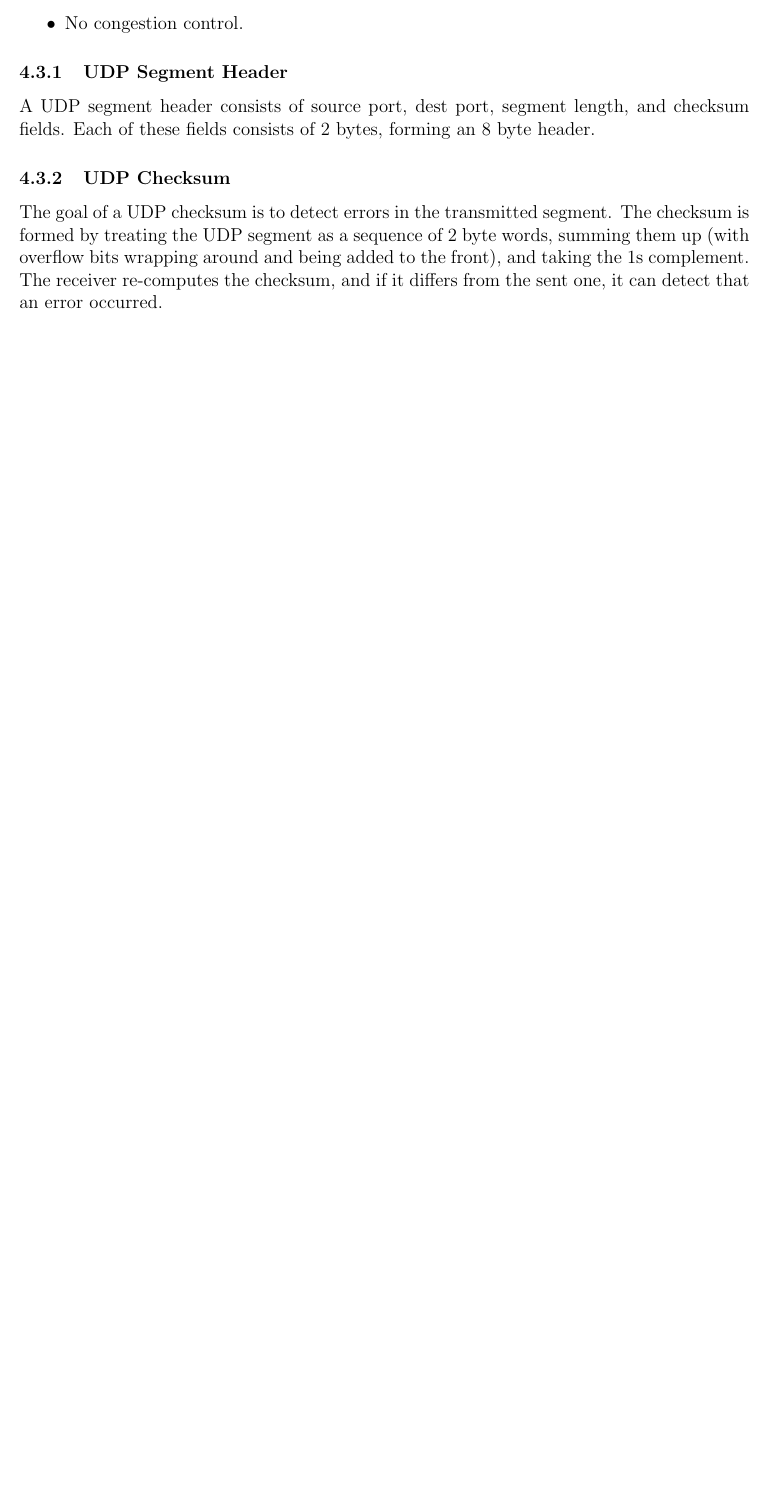
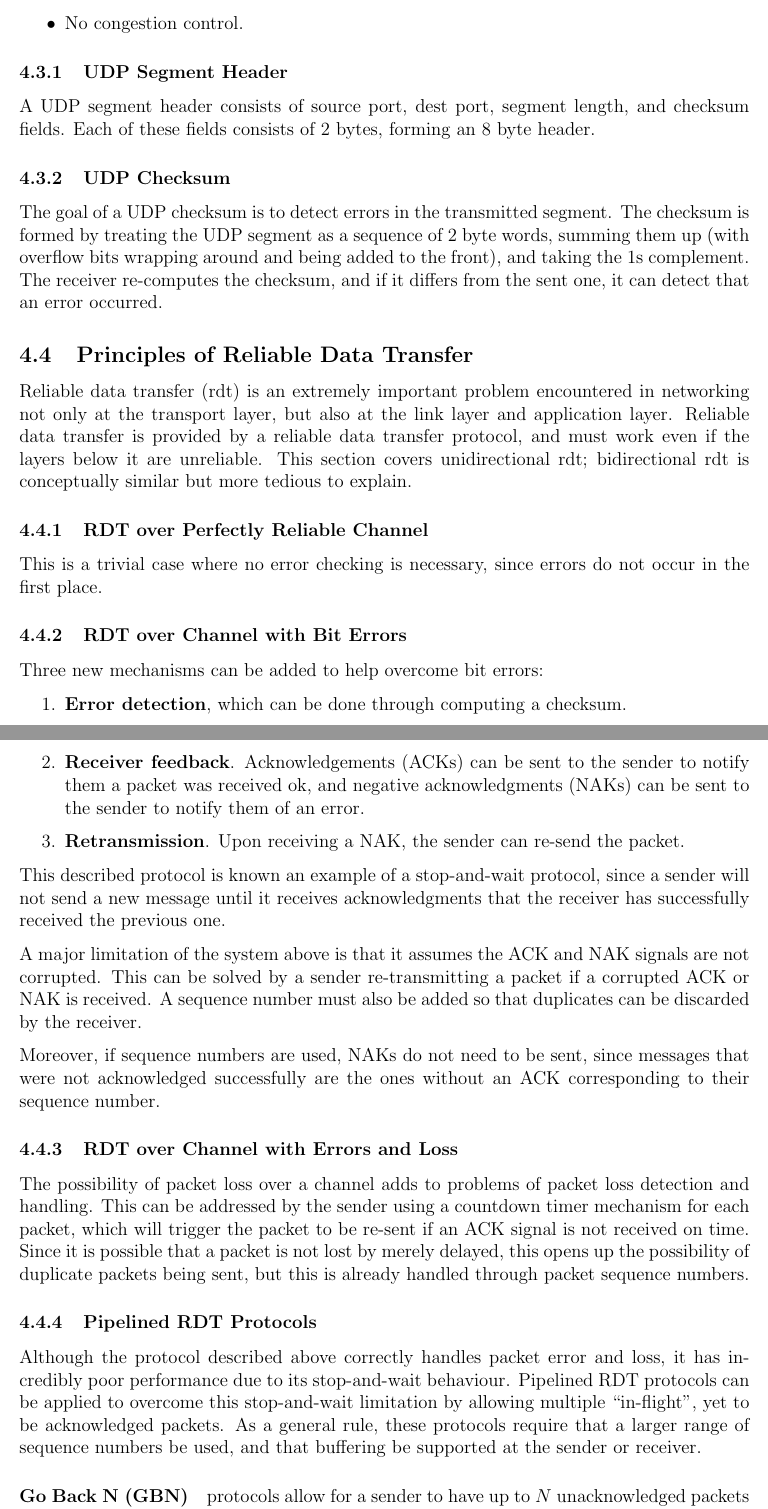
Before and after one commit to m-socha/ECE-358-Notes, a LaTeX document (notes.tex): part of page 17 of 17 before the commit and two parts of pages 17 and 18 of 19 after it, the two joined at a grey line, cut so that both start at the same text, the shorter picture padded with empty space. Compiled offline with pdfLaTeX.

Commit message:
Add Reliable Data Transfer section

```diff
--- a/notes.tex
+++ b/notes.tex
@@ -471,3 +471,40 @@
         them up (with overflow bits wrapping around and being added to the front), and taking the 1s complement. The receiver re-computes the checksum, and if it differs from
         the sent one, it can detect that an error occurred.
 
+    \subsection{Principles of Reliable Data Transfer}
+      Reliable data transfer (rdt) is an extremely important problem encountered in networking not only at the transport layer, but also at the link layer and application layer. Reliable
+      data transfer is provided by a reliable data transfer protocol, and must work even if the layers below it are unreliable. This section covers unidirectional rdt; bidirectional rdt
+      is conceptually similar but more tedious to explain.
+
+      \subsubsection{RDT over Perfectly Reliable Channel}
+        This is a trivial case where no error checking is necessary, since errors do not occur in the first place.
+
+      \subsubsection{RDT over Channel with Bit Errors}
+        Three new mechanisms can be added to help overcome bit errors:
+        \begin{enumerate}
+          \item \textbf{Error detection}, which can be done through computing a checksum.
+          \item \textbf{Receiver feedback}. Acknowledgements (ACKs) can be sent to the sender to notify them a packet was received ok, and negative acknowledgments (NAKs) can be sent to the
+          sender to notify them of an error.
+          \item \textbf{Retransmission}. Upon receiving a NAK, the sender can re-send the packet.
+        \end{enumerate}
+
+        This described protocol is known an example of a stop-and-wait protocol, since a sender will not send a new message until it receives acknowledgments that the receiver has
+        successfully received the previous one.
+
+        A major limitation of the system above is that it assumes the ACK and NAK signals are not corrupted. This can be solved by a sender re-transmitting a packet if a corrupted ACK or
+        NAK is received. A sequence number must also be added so that duplicates can be discarded by the receiver.
+
+        Moreover, if sequence numbers are used, NAKs do not need to be sent, since messages that were not acknowledged successfully are the ones without an ACK corresponding to their
+        sequence number.
+
+      \subsubsection{RDT over Channel with Errors and Loss}
+        The possibility of packet loss over a channel adds to problems of packet loss detection and handling. This can be addressed by the sender using a countdown timer mechanism for each
+        packet, which will trigger the packet to be re-sent if an ACK signal is not received on time. Since it is possible that a packet is not lost by merely delayed, this opens up the
+        possibility of duplicate packets being sent, but this is already handled through packet sequence numbers.
+
+      \subsubsection{Pipelined RDT Protocols}
+        Although the protocol described above correctly handles packet error and loss, it has incredibly poor performance due to its stop-and-wait behaviour. Pipelined RDT protocols can
+        be applied to overcome this stop-and-wait limitation by allowing multiple ``in-flight'', yet to be acknowledged packets. As a general rule, these protocols require that a larger
+        range of sequence numbers be used, and that buffering be supported at the sender or receiver.
+
+        \paragraph{Go Back N (GBN)} protocols allow for a sender to have up to $N$ unacknowledged packets in transport at a given time. The receiver sends cumulative acknowledgments,
```
Also changed, not shown: notes.tex (8 more changed lines).
